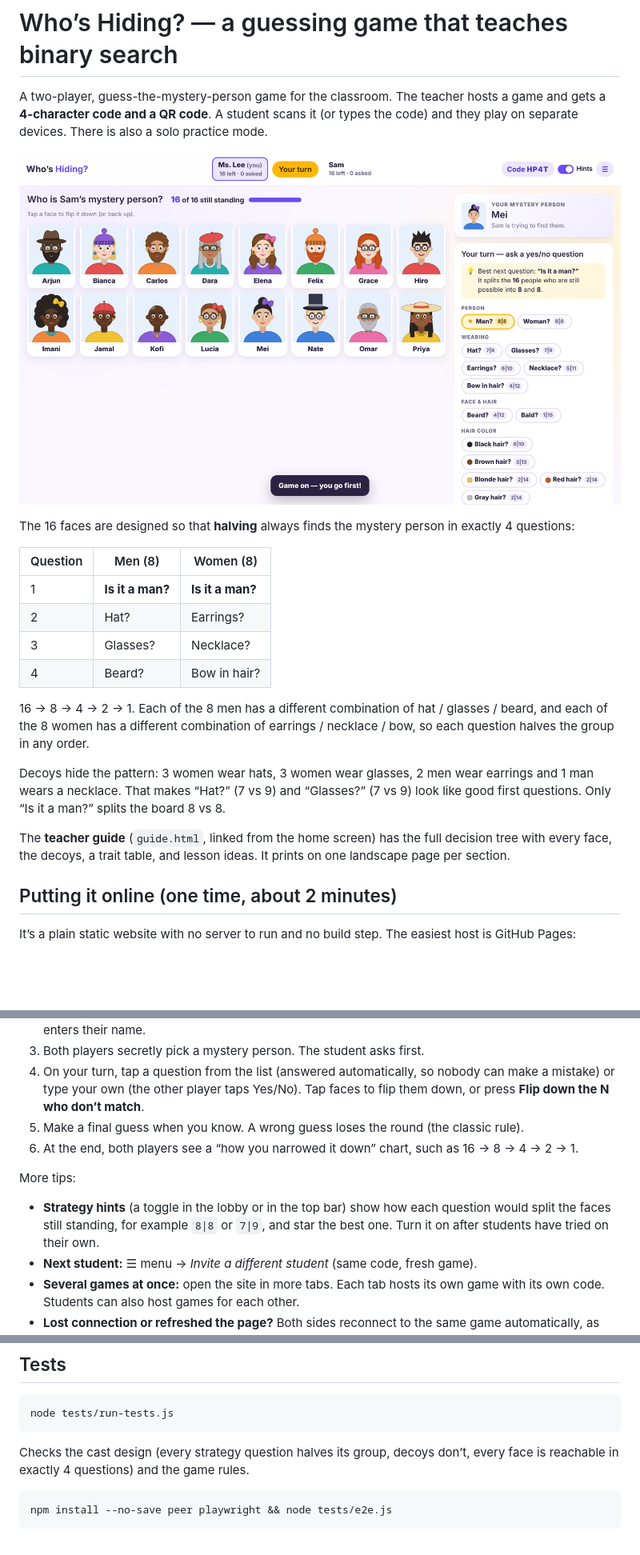
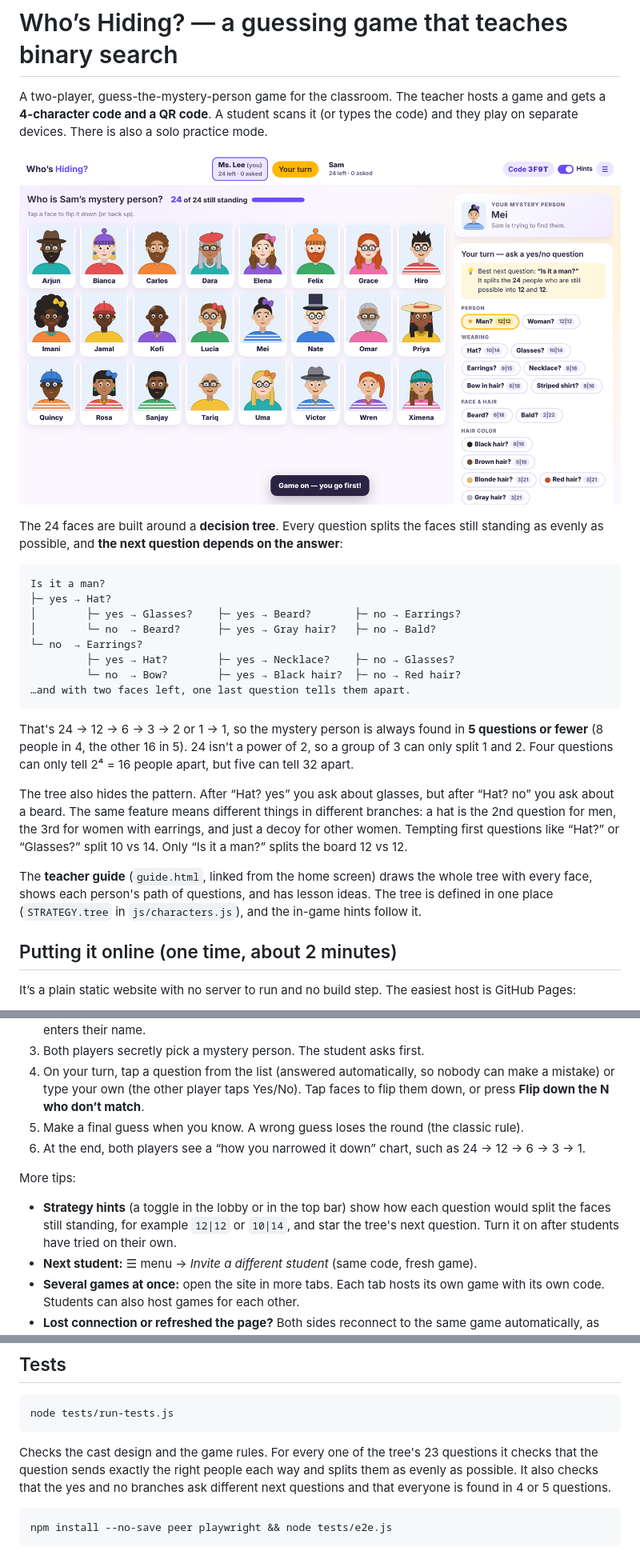
Before and after one commit to nwlb91/GuessWhoClass, a Markdown page: README.md, 3 parts joined by grey strips. Shown at 80% size. Rendered like a GitHub page; pictures changed too: docs/screenshot.png; blank space fills up the shorter version.

````diff
--- a/README.md
+++ b/README.md
@@ -6,24 +6,32 @@ There is also a solo practice mode.
 
 ![The game board](docs/screenshot.png)
 
-The 16 faces are designed so that **halving** always finds the mystery person in exactly 4 questions:
+The 24 faces are built around a **decision tree**. Every question splits the faces still standing as evenly as
+possible, and **the next question depends on the answer**:
 
-| Question | Men (8) | Women (8) |
-| --- | --- | --- |
-| 1 | **Is it a man?** | **Is it a man?** |
-| 2 | Hat? | Earrings? |
-| 3 | Glasses? | Necklace? |
-| 4 | Beard? | Bow in hair? |
+```
+Is it a man?
+├─ yes → Hat?
+│        ├─ yes → Glasses?    ├─ yes → Beard?       ├─ no → Earrings?
+│        └─ no  → Beard?      ├─ yes → Gray hair?   ├─ no → Bald?
+└─ no  → Earrings?
+         ├─ yes → Hat?        ├─ yes → Necklace?    ├─ no → Glasses?
+         └─ no  → Bow?        ├─ yes → Black hair?  ├─ no → Red hair?
+…and with two faces left, one last question tells them apart.
+```
 
-16 → 8 → 4 → 2 → 1. Each of the 8 men has a different combination of hat / glasses / beard, and each of the 8
-women has a different combination of earrings / necklace / bow, so each question halves the group in any order.
+That's 24 → 12 → 6 → 3 → 2 or 1 → 1, so the mystery person is always found in **5 questions or fewer** (8 people in 4,
+the other 16 in 5). 24 isn't a power of 2, so a group of 3 can only split 1 and 2. Four questions can only tell
+2⁴ = 16 people apart, but five can tell 32 apart.
 
-Decoys hide the pattern: 3 women wear hats, 3 women wear glasses, 2 men wear earrings and 1 man wears a necklace.
-That makes “Hat?” (7 vs 9) and “Glasses?” (7 vs 9) look like good first questions. Only “Is it a man?” splits the
-board 8 vs 8.
+The tree also hides the pattern. After “Hat? yes” you ask about glasses, but after “Hat? no” you ask about a beard.
+The same feature means different things in different branches: a hat is the 2nd question for men, the 3rd for women
+with earrings, and just a decoy for other women. Tempting first questions like “Hat?” or “Glasses?” split 10 vs 14.
+Only “Is it a man?” splits the board 12 vs 12.
 
-The **teacher guide** (`guide.html`, linked from the home screen) has the full decision tree with every face,
-the decoys, a trait table, and lesson ideas. It prints on one landscape page per section.
+The **teacher guide** (`guide.html`, linked from the home screen) draws the whole tree with every face, shows each
+person's path of questions, and has lesson ideas. The tree is defined in one place (`STRATEGY.tree` in
+`js/characters.js`), and the in-game hints follow it.
 
 ## Putting it online (one time, about 2 minutes)
 
@@ -47,12 +55,13 @@ Any other static host works too (Netlify, Cloudflare Pages, a school web server)
 4. On your turn, tap a question from the list (answered automatically, so nobody can make a mistake) or type your
    own (the other player taps Yes/No). Tap faces to flip them down, or press **Flip down the N who don’t match**.
 5. Make a final guess when you know. A wrong guess loses the round (the classic rule).
-6. At the end, both players see a “how you narrowed it down” chart, such as 16 → 8 → 4 → 2 → 1.
+6. At the end, both players see a “how you narrowed it down” chart, such as 24 → 12 → 6 → 3 → 1.
 
 More tips:
 
 - **Strategy hints** (a toggle in the lobby or in the top bar) show how each question would split the faces still
-  standing, for example `8|8` or `7|9`, and star the best one. Turn it on after students have tried on their own.
+  standing, for example `12|12` or `10|14`, and star the tree's next question. Turn it on after students have
+  tried on their own.
 - **Next student:** ☰ menu → *Invite a different student* (same code, fresh game).
 - **Several games at once:** open the site in more tabs. Each tab hosts its own game with its own code.
   Students can also host games for each other.
@@ -80,8 +89,9 @@ without any connection.
 node tests/run-tests.js
 ```
 
-Checks the cast design (every strategy question halves its group, decoys don’t, every face is reachable in
-exactly 4 questions) and the game rules.
+Checks the cast design and the game rules. For every one of the tree's 23 questions it checks that the question
+sends exactly the right people each way and splits them as evenly as possible. It also checks that the yes and no
+branches ask different next questions and that everyone is found in 4 or 5 questions.
 
 ```bash
 npm install --no-save peer playwright && node tests/e2e.js
````
Also changed, not shown: 10 other files.
